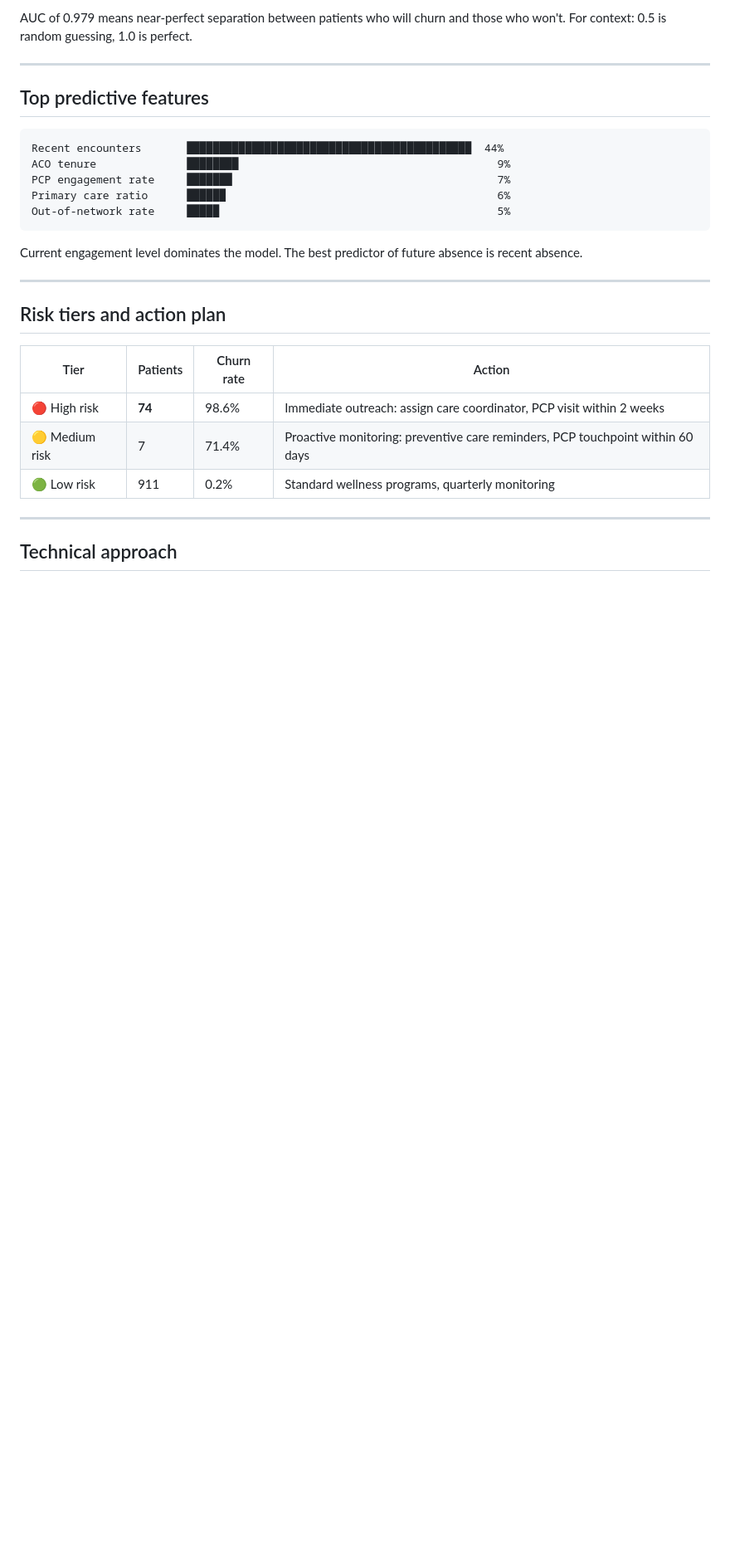
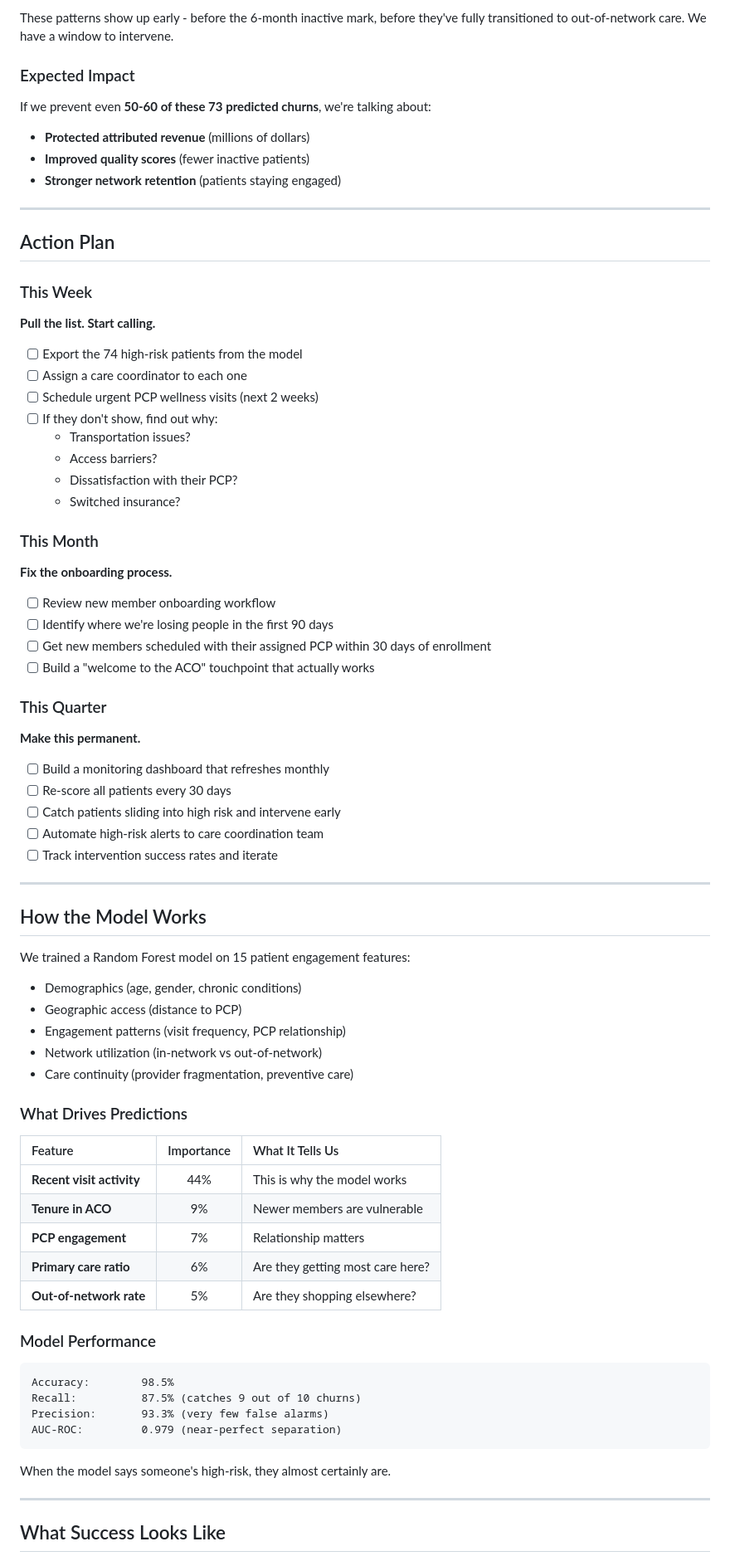
Before and after one commit to claudiajoppert/aco_practice_churn_prediction, a Markdown page: README.md, the part around one of its changes. Shown at 83% size. Drawn GitHub-style; blank space fills up the shorter version.

Commit message:
Revise README for improved clarity and organization
Updated the README to enhance clarity and structure, including sections on the problem, findings, and action plan.

````diff
--- a/README.md
+++ b/README.md
@@ -56,31 +76,84 @@ Built with Random Forest on 15 behavioral and demographic features.
 
-AUC of 0.979 means near-perfect separation between patients who will churn and those who won't. For context: 0.5 is random guessing, 1.0 is perfect.
+These patterns show up early - before the 6-month inactive mark, before they've fully transitioned to out-of-network care. We have a window to intervene.
+
+### Expected Impact
+
+If we prevent even **50-60 of these 73 predicted churns**, we're talking about:
+
+- **Protected attributed revenue** (millions of dollars)
+- **Improved quality scores** (fewer inactive patients)
+- **Stronger network retention** (patients staying engaged)
 
 ---
 
-## Top predictive features
+## Action Plan
 
-```
-Recent encounters       ████████████████████████████████████████████  44%
-ACO tenure              ████████                                        9%
-PCP engagement rate     ███████                                         7%
-Primary care ratio      ██████                                          6%
-Out-of-network rate     █████                                           5%
-```
+### This Week
 
-Current engagement level dominates the model. The best predictor of future absence is recent absence.
+**Pull the list. Start calling.**
+
+- [ ] Export the 74 high-risk patients from the model
+- [ ] Assign a care coordinator to each one
+- [ ] Schedule urgent PCP wellness visits (next 2 weeks)
+- [ ] If they don't show, find out why:
+  - Transportation issues?
+  - Access barriers?
+  - Dissatisfaction with their PCP?
+  - Switched insurance?
+
+### This Month
+
+**Fix the onboarding process.**
+
+- [ ] Review new member onboarding workflow
+- [ ] Identify where we're losing people in the first 90 days
+- [ ] Get new members scheduled with their assigned PCP within 30 days of enrollment
+- [ ] Build a "welcome to the ACO" touchpoint that actually works
+
+### This Quarter
+
+**Make this permanent.**
+
+- [ ] Build a monitoring dashboard that refreshes monthly
+- [ ] Re-score all patients every 30 days
+- [ ] Catch patients sliding into high risk and intervene early
+- [ ] Automate high-risk alerts to care coordination team
+- [ ] Track intervention success rates and iterate
 
 ---
 
-## Risk tiers and action plan
+## How the Model Works
 
-| Tier | Patients | Churn rate | Action |
-|---|---|---|---|
-| 🔴 High risk | **74** | 98.6% | Immediate outreach: assign care coordinator, PCP visit within 2 weeks |
-| 🟡 Medium risk | 7 | 71.4% | Proactive monitoring: preventive care reminders, PCP touchpoint within 60 days |
-| 🟢 Low risk | 911 | 0.2% | Standard wellness programs, quarterly monitoring |
+We trained a Random Forest model on 15 patient engagement features:
+
+- Demographics (age, gender, chronic conditions)
+- Geographic access (distance to PCP)
+- Engagement patterns (visit frequency, PCP relationship)
+- Network utilization (in-network vs out-of-network)
+- Care continuity (provider fragmentation, preventive care)
+
+### What Drives Predictions
+
+| Feature | Importance | What It Tells Us |
+|:--------|:----------:|:-----------------|
+| **Recent visit activity** | 44% | This is why the model works |
+| **Tenure in ACO** | 9% | Newer members are vulnerable |
+| **PCP engagement** | 7% | Relationship matters |
+| **Primary care ratio** | 6% | Are they getting most care here? |
+| **Out-of-network rate** | 5% | Are they shopping elsewhere? |
+
+### Model Performance
+
+```
+Accuracy:        98.5%
+Recall:          87.5% (catches 9 out of 10 churns)
+Precision:       93.3% (very few false alarms)
+AUC-ROC:         0.979 (near-perfect separation)
+```
+
+When the model says someone's high-risk, they almost certainly are.
 
 ---
 
-## Technical approach
+## What Success Looks Like
 
````
Also changed, not shown: other parts of README.md (+91 -59 lines).
